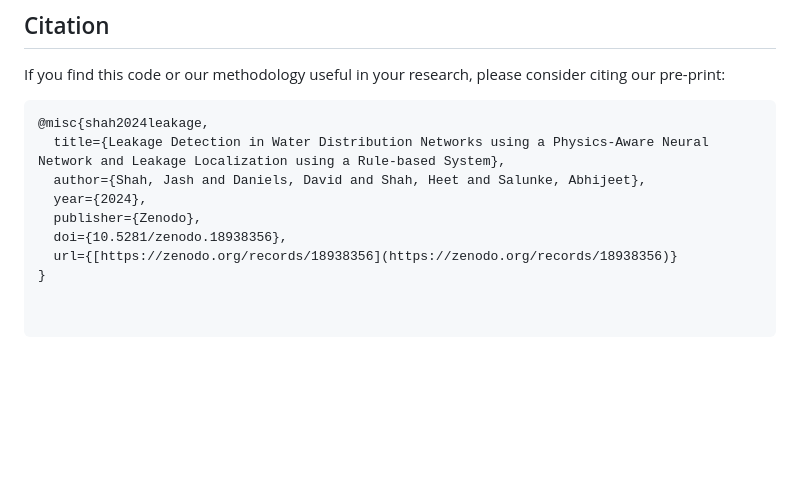
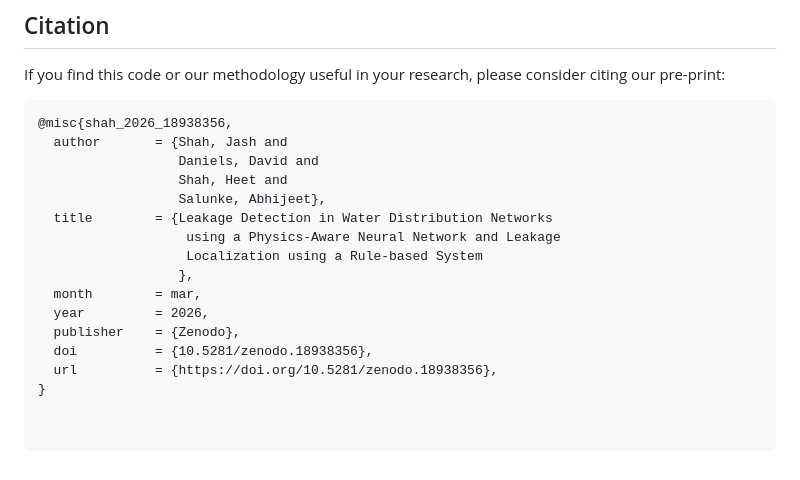
Before and after one commit to TheJashShah/Leakage-Detection-in-Water-Distribution-Networks-using-a-Physics-Aware-Neural-Network, a Markdown page: README.md, the part around the change. Drawn GitHub-style; blank space fills up the shorter version.

Commit message:
Revise citation for leakage detection research
Updated citation information for the research paper, including changes to the author list, year, and formatting.

````diff
--- a/README.md
+++ b/README.md
@@ -57,11 +57,18 @@ To reproduce the methodology described in the paper, run the scripts in the foll
 If you find this code or our methodology useful in your research, please consider citing our pre-print:
 
 ```bibtex
-@misc{shah2024leakage,
-  title={Leakage Detection in Water Distribution Networks using a Physics-Aware Neural Network and Leakage Localization using a Rule-based System},
-  author={Shah, Jash and Daniels, David and Shah, Heet and Salunke, Abhijeet},
-  year={2024},
-  publisher={Zenodo},
-  doi={10.5281/zenodo.18938356},
-  url={[https://zenodo.org/records/18938356](https://zenodo.org/records/18938356)}
+@misc{shah_2026_18938356,
+  author       = {Shah, Jash and
+                  Daniels, David and
+                  Shah, Heet and
+                  Salunke, Abhijeet},
+  title        = {Leakage Detection in Water Distribution Networks
+                   using a Physics-Aware Neural Network and Leakage
+                   Localization using a Rule-based System
+                  },
+  month        = mar,
+  year         = 2026,
+  publisher    = {Zenodo},
+  doi          = {10.5281/zenodo.18938356},
+  url          = {https://doi.org/10.5281/zenodo.18938356},
 }
````
